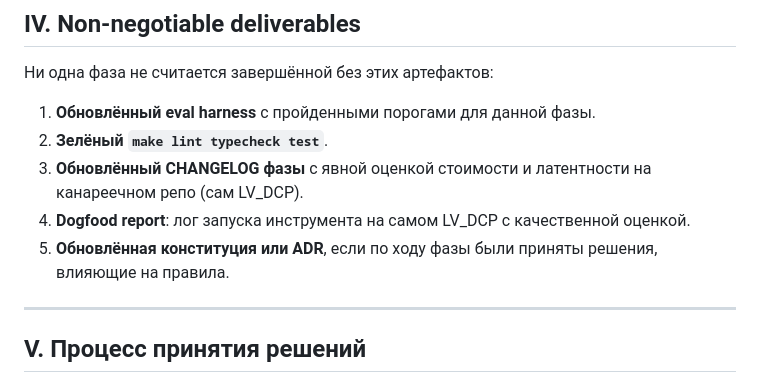
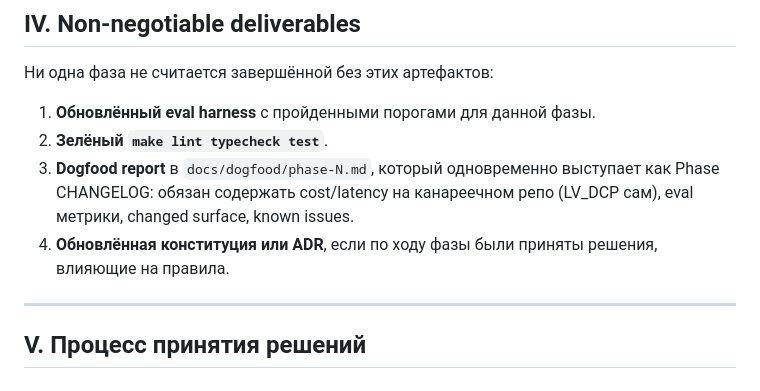
Before and after one commit to lukinvit/LV_DCP, a Markdown page: docs/constitution.md, the part around the change. GitHub-like rendering.

Commit message:
docs(phase-3a): merge §IV.3 CHANGELOG and §IV.4 dogfood report into single artifact (I6)

```diff
--- a/docs/constitution.md
+++ b/docs/constitution.md
@@ -88,9 +88,8 @@ Desktop agent = source of truth для file state. Backend = source of truth д
 
 1. **Обновлённый eval harness** с пройденными порогами для данной фазы.
 2. **Зелёный `make lint typecheck test`**.
-3. **Обновлённый CHANGELOG фазы** с явной оценкой стоимости и латентности на канареечном репо (сам LV_DCP).
-4. **Dogfood report**: лог запуска инструмента на самом LV_DCP с качественной оценкой.
-5. **Обновлённая конституция или ADR**, если по ходу фазы были приняты решения, влияющие на правила.
+3. **Dogfood report** в `docs/dogfood/phase-N.md`, который одновременно выступает как Phase CHANGELOG: обязан содержать cost/latency на канареечном репо (LV_DCP сам), eval метрики, changed surface, known issues.
+4. **Обновлённая конституция или ADR**, если по ходу фазы были приняты решения, влияющие на правила.
 
 ---
 
```
